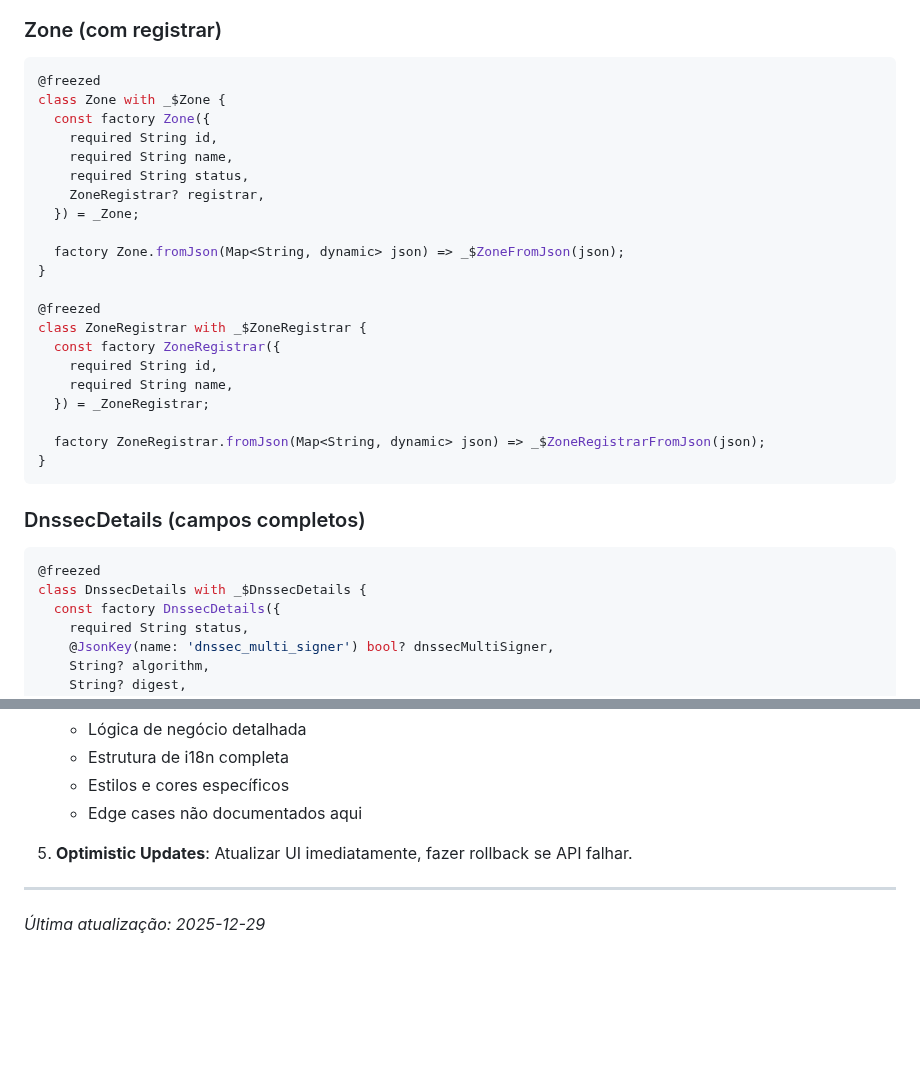
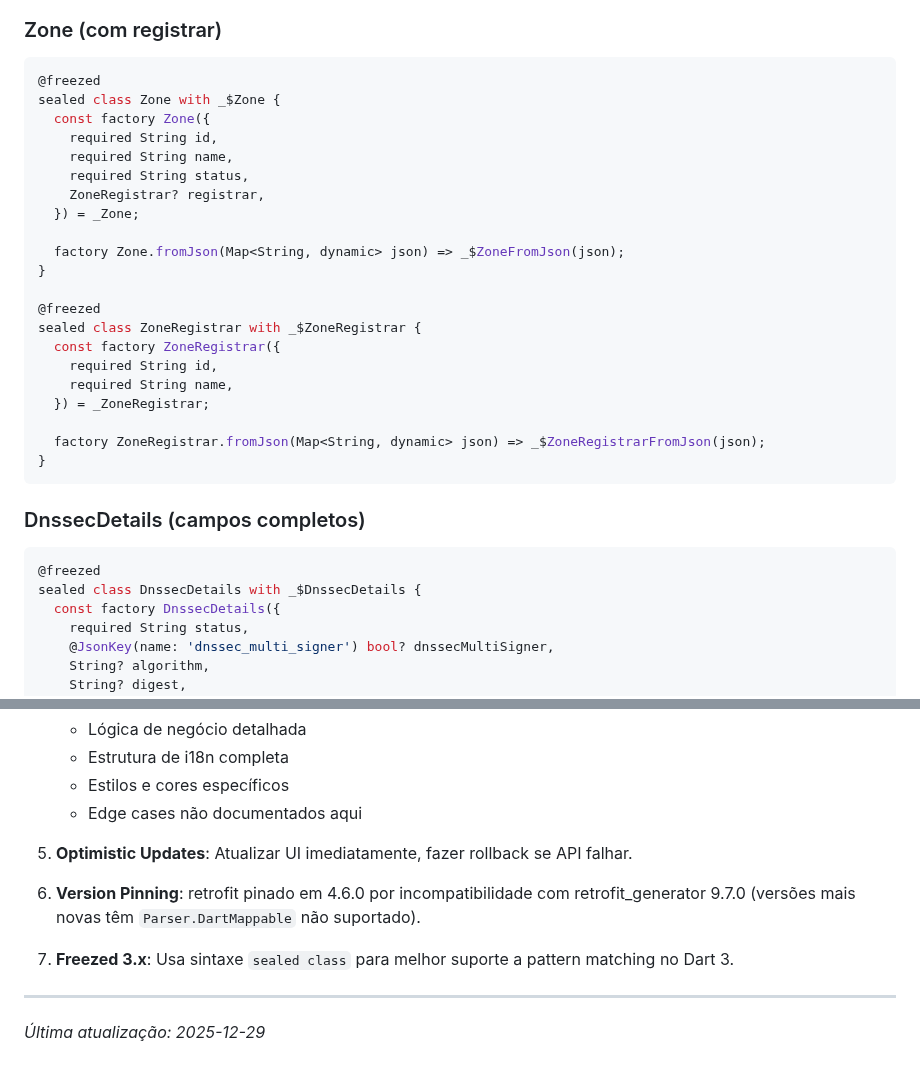
Before and after one commit to verseles/dash-for-cloudflare, a Markdown page: MIGRATION_PLAN.md, 2 parts joined by grey strips. Drawn GitHub-style; blank space fills up the shorter version.

````diff
--- a/MIGRATION_PLAN.md
+++ b/MIGRATION_PLAN.md
@@ -711,7 +711,7 @@ const analyticsColors = [
 
 ```dart
 @freezed
-class Zone with _$Zone {
+sealed class Zone with _$Zone {
   const factory Zone({
     required String id,
     required String name,
@@ -723,7 +723,7 @@ class Zone with _$Zone {
 }
 
 @freezed
-class ZoneRegistrar with _$ZoneRegistrar {
+sealed class ZoneRegistrar with _$ZoneRegistrar {
   const factory ZoneRegistrar({
     required String id,
     required String name,
@@ -737,7 +737,7 @@ class ZoneRegistrar with _$ZoneRegistrar {
 
 ```dart
 @freezed
-class DnssecDetails with _$DnssecDetails {
+sealed class DnssecDetails with _$DnssecDetails {
   const factory DnssecDetails({
     required String status,
     @JsonKey(name: 'dnssec_multi_signer') bool? dnssecMultiSigner,
@@ -827,6 +827,10 @@ final alignedData = sortedTimestamps.map((ts) =>
 
 5. **Optimistic Updates**: Atualizar UI imediatamente, fazer rollback se API falhar.
 
+6. **Version Pinning**: retrofit pinado em 4.6.0 por incompatibilidade com retrofit_generator 9.7.0 (versões mais novas têm `Parser.DartMappable` não suportado).
+
+7. **Freezed 3.x**: Usa sintaxe `sealed class` para melhor suporte a pattern matching no Dart 3.
+
 ---
 
 *Última atualização: 2025-12-29*
````
Also changed, not shown: other parts of MIGRATION_PLAN.md (+47 -47 lines).
